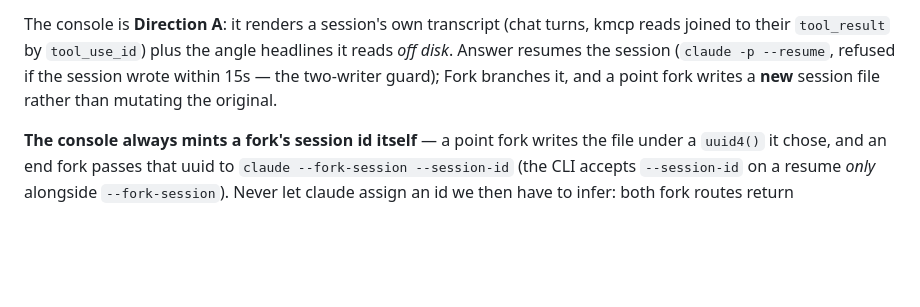
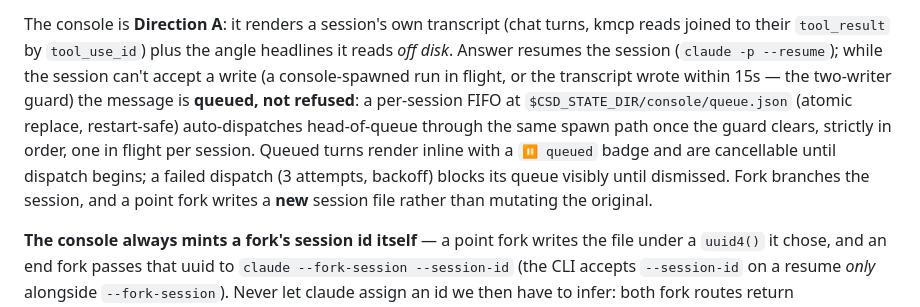
Before and after one commit to andrewbergsma/claude-session-db, a Markdown page: CLAUDE.md, the part around the change. Rendered like a GitHub page; blank space fills up the shorter version.

Commit message:
docs: CLAUDE.md — Answer queues instead of refusing on the two-writer guard
Co-Authored-By: Claude Fable 5 <noreply@anthropic.com>
Claude-Session: https://claude.ai/code/session_01VgEVu1PL97T7SdCNnrBQM8

```diff
--- a/CLAUDE.md
+++ b/CLAUDE.md
@@ -124,10 +124,16 @@ Three commands, one seam — **the state dir**. Nothing serves what it mines.
 
 The console is **Direction A**: it renders a session's own transcript (chat
 turns, kmcp reads joined to their `tool_result` by `tool_use_id`) plus the angle
-headlines it reads *off disk*. Answer resumes the session (`claude -p --resume`,
-refused if the session wrote within 15s — the two-writer guard); Fork branches
-it, and a point fork writes a **new** session file rather than mutating the
-original.
+headlines it reads *off disk*. Answer resumes the session (`claude -p --resume`);
+while the session can't accept a write (a console-spawned run in flight, or the
+transcript wrote within 15s — the two-writer guard) the message is **queued, not
+refused**: a per-session FIFO at `$CSD_STATE_DIR/console/queue.json` (atomic
+replace, restart-safe) auto-dispatches head-of-queue through the same spawn path
+once the guard clears, strictly in order, one in flight per session. Queued
+turns render inline with a `⏸ queued` badge and are cancellable until dispatch
+begins; a failed dispatch (3 attempts, backoff) blocks its queue visibly until
+dismissed. Fork branches the session, and a point fork writes a **new** session
+file rather than mutating the original.
 
 **The console always mints a fork's session id itself** — a point fork writes
 the file under a `uuid4()` it chose, and an end fork passes that uuid to
```
